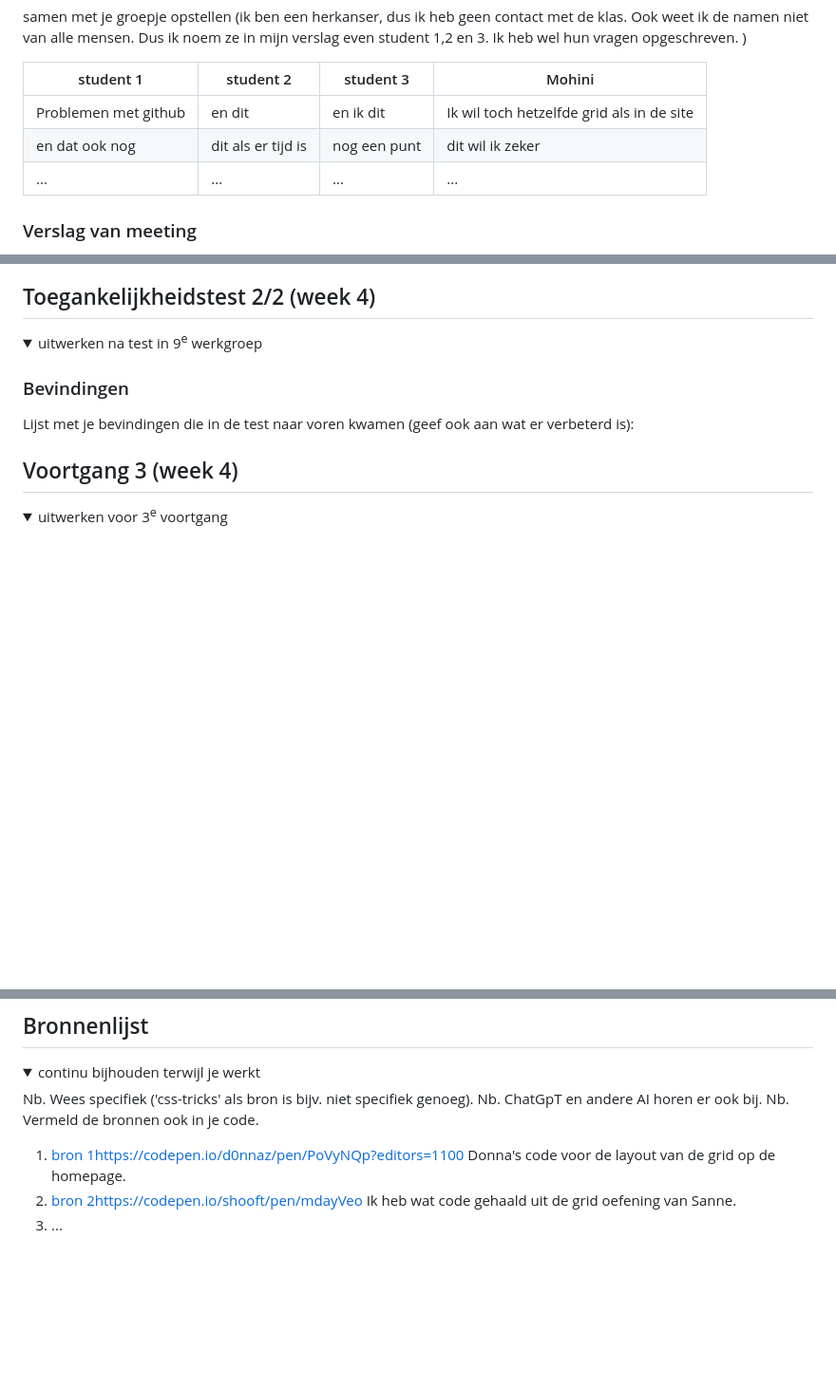
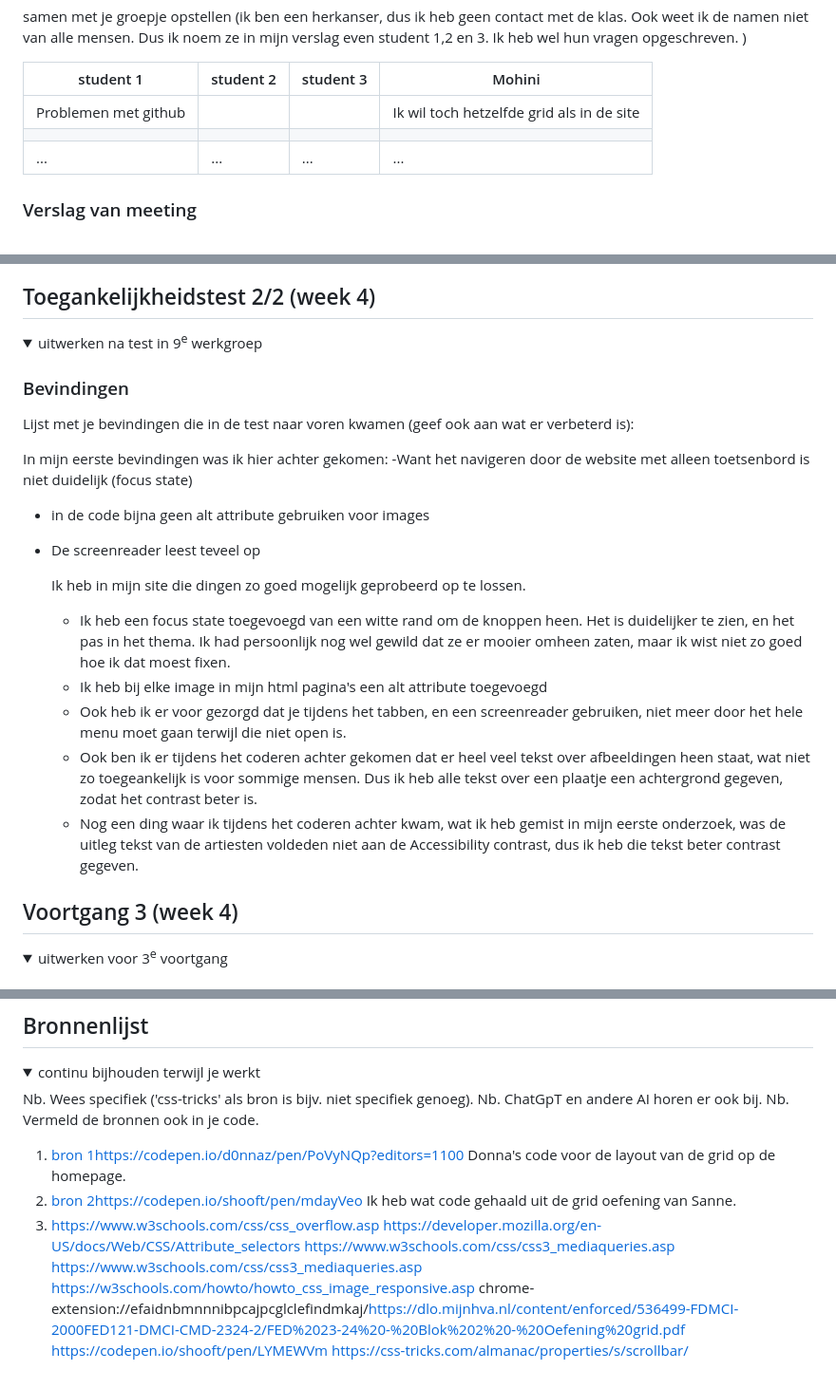
Before and after one commit to MohiniRamta/FED-herkansing, a Markdown page: README.md, 3 parts joined by grey strips. Shown: that part at 95% size. Drawn GitHub-style; folded sections open; blank space fills up the shorter version.

```diff
--- a/README.md
+++ b/README.md
@@ -135,8 +135,8 @@ Nb. Door *open* toe te voegen aan een *details* element kun je deze standaard op
 
   | student 1      | student 2          | student 3    | Mohini      |
   | ---            | ---                | ---          | ---              |
-  | Problemen met github  | en dit             | en ik dit    | Ik wil toch hetzelfde grid als in de site    |
-  | en dat ook nog | dit als er tijd is | nog een punt | dit wil ik zeker |
+  | Problemen met github  |             |    | Ik wil toch hetzelfde grid als in de site    |
+  |  |  |  | |
   | ...            | ...                | ...          | ...              |
 
 
@@ -161,6 +161,18 @@ Ik heb van donna hulp gehald met het opzetten van de grid, ik ga het zelf toepas
   ### Bevindingen
   Lijst met je bevindingen die in de test naar voren kwamen (geef ook aan wat er verbeterd is):
 
+  In mijn eerste bevindingen was ik hier achter gekomen:
+  -Want het navigeren door de website met alleen toetsenbord is niet duidelijk (focus state)
+  - in de code bijna geen alt attribute gebruiken voor images
+  - De screenreader leest teveel op
+
+    Ik heb in mijn site die dingen zo goed mogelijk geprobeerd op te lossen.
+    - Ik heb een focus state toegevoegd van een witte rand om de knoppen heen. Het is duidelijker te zien, en het pas in het thema. Ik had persoonlijk nog wel gewild dat ze er mooier omheen zaten, maar ik wist niet zo goed hoe ik dat moest fixen.
+    - Ik heb bij elke image in mijn html pagina's een alt attribute toegevoegd
+    - Ook heb ik er voor gezorgd dat je tijdens het tabben, en een screenreader gebruiken, niet meer door het hele menu moet gaan terwijl die niet open is.
+    - Ook ben ik er tijdens het coderen achter gekomen dat er heel veel tekst over afbeeldingen heen staat, wat niet zo toegeankelijk is voor sommige mensen. Dus ik heb alle tekst over een plaatje een achtergrond gegeven, zodat het contrast beter is.
+    - Nog een ding waar ik tijdens het coderen achter kwam, wat ik heb gemist in mijn eerste onderzoek, was de uitleg tekst van de artiesten voldeden niet aan de Accessibility contrast, dus ik heb die tekst beter contrast gegeven.
+
 </details>
 
 
@@ -233,6 +248,13 @@ Ik heb van donna hulp gehald met het opzetten van de grid, ik ga het zelf toepas
 
   1. [bron 1](https://codepen.io/d0nnaz/pen/PoVyNQp?editors=1100)https://codepen.io/d0nnaz/pen/PoVyNQp?editors=1100 Donna's code voor de layout van de grid op de homepage.
   2. [bron 2](https://codepen.io/shooft/pen/mdayVeo)https://codepen.io/shooft/pen/mdayVeo Ik heb wat code gehaald uit de grid oefening van Sanne.
-  3. ...
+  3. https://www.w3schools.com/css/css_overflow.asp
+https://developer.mozilla.org/en-US/docs/Web/CSS/Attribute_selectors
+https://www.w3schools.com/css/css3_mediaqueries.asp
+https://www.w3schools.com/css/css3_mediaqueries.asp
+https://w3schools.com/howto/howto_css_image_responsive.asp
+chrome-extension://efaidnbmnnnibpcajpcglclefindmkaj/https://dlo.mijnhva.nl/content/enforced/536499-FDMCI-2000FED121-DMCI-CMD-2324-2/FED%2023-24%20-%20Blok%202%20-%20Oefening%20grid.pdf
+https://codepen.io/shooft/pen/LYMEWVm
+https://css-tricks.com/almanac/properties/s/scrollbar/
 
 </details>
```
Also changed, not shown: other parts of README.md (+12 -9 lines).
